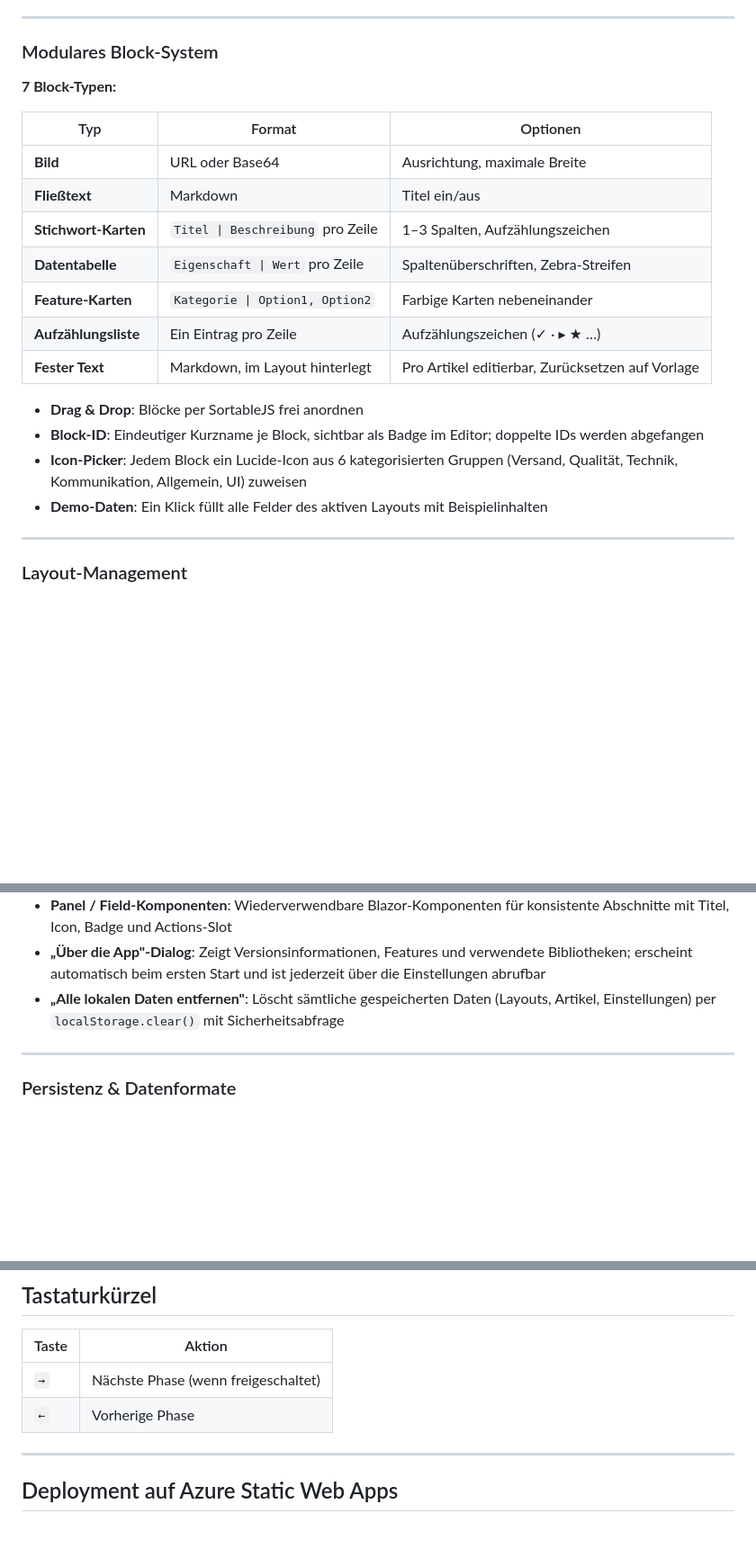
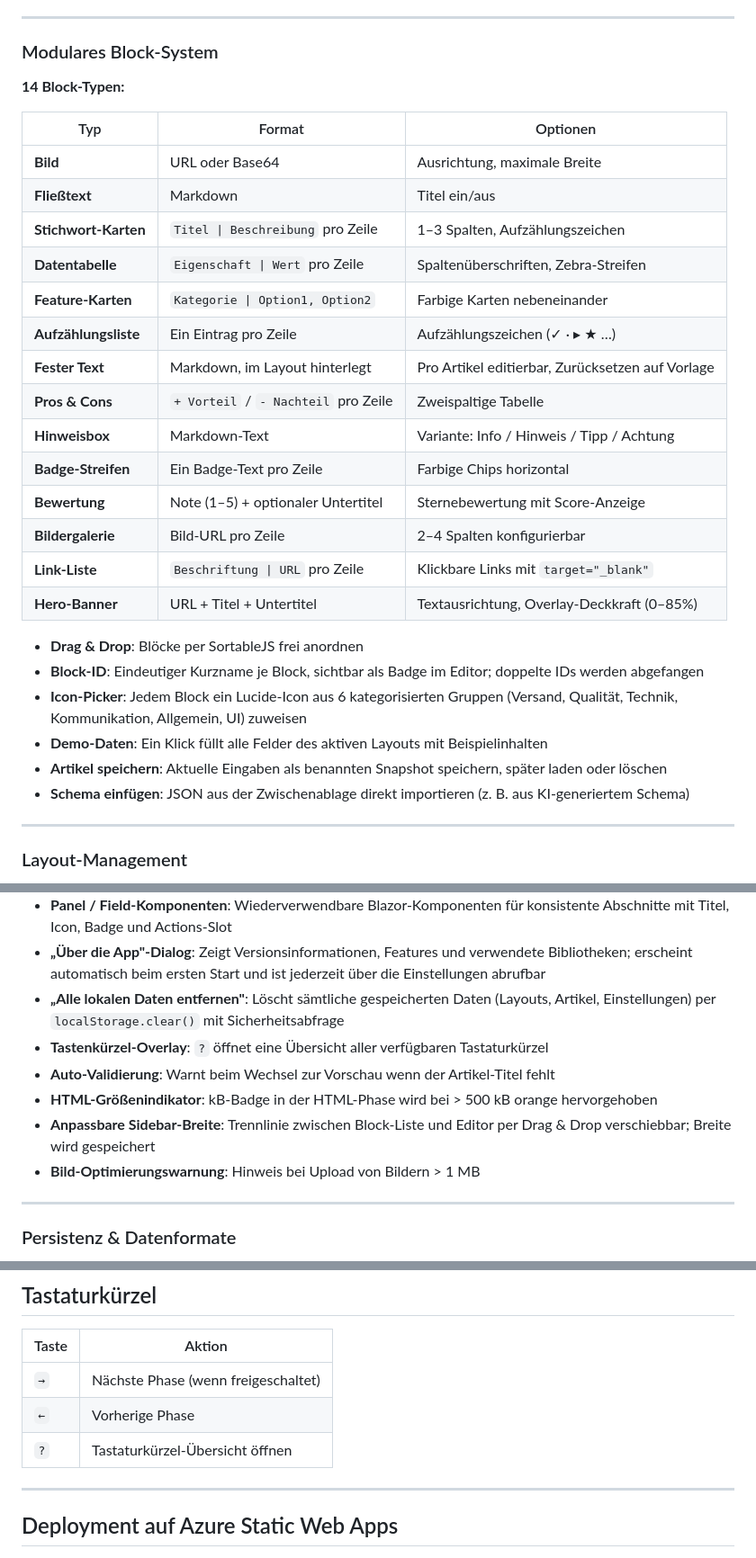
Before and after one commit to relexx/ebay-template-generator, a Markdown page: README.md, 3 parts joined by grey strips. Shown at 90% size. GitHub-like rendering; blank space fills up the shorter version.

Commit message:
Docs: README auf 14 Block-Typen erweitert, IDEAS.md abgehakt, OPEN_POINTS.md erstellt
Co-Authored-By: Claude Sonnet 4.6 <noreply@anthropic.com>

```diff
--- a/README.md
+++ b/README.md
@@ -25,7 +25,7 @@ Phasen werden im Stepper als erledigt (`✓`) markiert; vorwärts ist nur nach A
 
 ### Modulares Block-System
 
-**7 Block-Typen:**
+**14 Block-Typen:**
 
 | Typ                    | Format                            | Optionen                                        |
 | ---------------------- | --------------------------------- | ----------------------------------------------- |
@@ -36,11 +36,20 @@ Phasen werden im Stepper als erledigt (`✓`) markiert; vorwärts ist nur nach A
 | **Feature-Karten**     | `Kategorie \| Option1, Option2`   | Farbige Karten nebeneinander                    |
 | **Aufzählungsliste**   | Ein Eintrag pro Zeile             | Aufzählungszeichen (✓ · ▸ ★ …)                  |
 | **Fester Text**        | Markdown, im Layout hinterlegt    | Pro Artikel editierbar, Zurücksetzen auf Vorlage |
+| **Pros & Cons**        | `+ Vorteil` / `- Nachteil` pro Zeile | Zweispaltige Tabelle                         |
+| **Hinweisbox**         | Markdown-Text                     | Variante: Info / Hinweis / Tipp / Achtung       |
+| **Badge-Streifen**     | Ein Badge-Text pro Zeile          | Farbige Chips horizontal                        |
+| **Bewertung**          | Note (1–5) + optionaler Untertitel| Sternebewertung mit Score-Anzeige               |
+| **Bildergalerie**      | Bild-URL pro Zeile                | 2–4 Spalten konfigurierbar                      |
+| **Link-Liste**         | `Beschriftung \| URL` pro Zeile   | Klickbare Links mit `target="_blank"`            |
+| **Hero-Banner**        | URL + Titel + Untertitel          | Textausrichtung, Overlay-Deckkraft (0–85%)      |
 
 - **Drag & Drop**: Blöcke per SortableJS frei anordnen
 - **Block-ID**: Eindeutiger Kurzname je Block, sichtbar als Badge im Editor; doppelte IDs werden abgefangen
 - **Icon-Picker**: Jedem Block ein Lucide-Icon aus 6 kategorisierten Gruppen (Versand, Qualität, Technik, Kommunikation, Allgemein, UI) zuweisen
 - **Demo-Daten**: Ein Klick füllt alle Felder des aktiven Layouts mit Beispielinhalten
+- **Artikel speichern**: Aktuelle Eingaben als benannten Snapshot speichern, später laden oder löschen
+- **Schema einfügen**: JSON aus der Zwischenablage direkt importieren (z. B. aus KI-generiertem Schema)
 
 ---
 
@@ -104,6 +113,11 @@ Phasen werden im Stepper als erledigt (`✓`) markiert; vorwärts ist nur nach A
 - **Panel / Field-Komponenten**: Wiederverwendbare Blazor-Komponenten für konsistente Abschnitte mit Titel, Icon, Badge und Actions-Slot
 - **„Über die App"-Dialog**: Zeigt Versionsinformationen, Features und verwendete Bibliotheken; erscheint automatisch beim ersten Start und ist jederzeit über die Einstellungen abrufbar
 - **„Alle lokalen Daten entfernen"**: Löscht sämtliche gespeicherten Daten (Layouts, Artikel, Einstellungen) per `localStorage.clear()` mit Sicherheitsabfrage
+- **Tastenkürzel-Overlay**: `?` öffnet eine Übersicht aller verfügbaren Tastaturkürzel
+- **Auto-Validierung**: Warnt beim Wechsel zur Vorschau wenn der Artikel-Titel fehlt
+- **HTML-Größenindikator**: kB-Badge in der HTML-Phase wird bei > 500 kB orange hervorgehoben
+- **Anpassbare Sidebar-Breite**: Trennlinie zwischen Block-Liste und Editor per Drag & Drop verschiebbar; Breite wird gespeichert
+- **Bild-Optimierungswarnung**: Hinweis bei Upload von Bildern > 1 MB
 
 ---
 
@@ -201,6 +215,7 @@ ebay-template-generator/
 | ----- | ----------------------------------- |
 | `→`   | Nächste Phase (wenn freigeschaltet) |
 | `←`   | Vorherige Phase                     |
+| `?`   | Tastaturkürzel-Übersicht öffnen     |
 
 ---
 
```
Also changed, not shown: OPEN_POINTS.md (added, +53 -0 lines), docs/IDEAS.md (+9 -9 lines).
